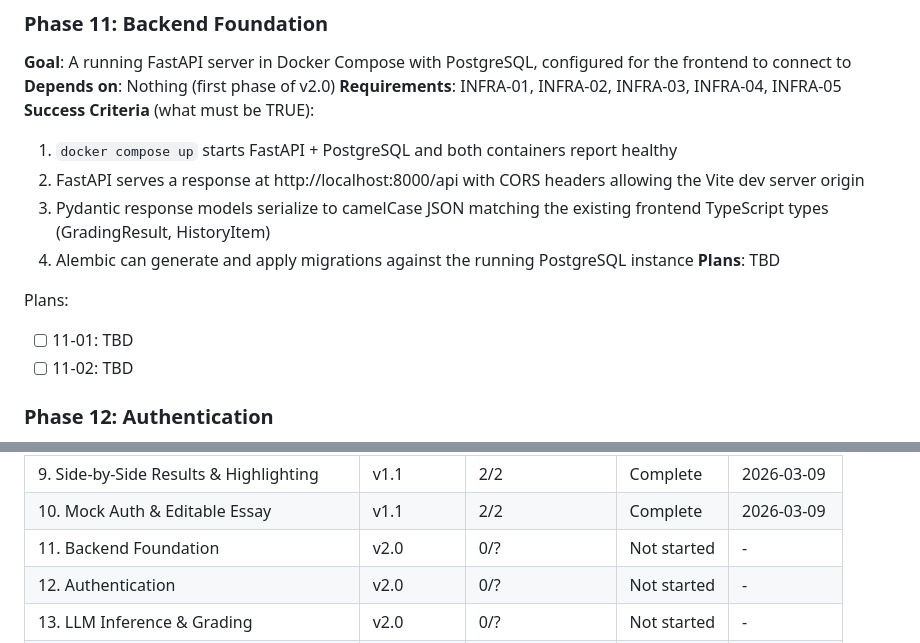
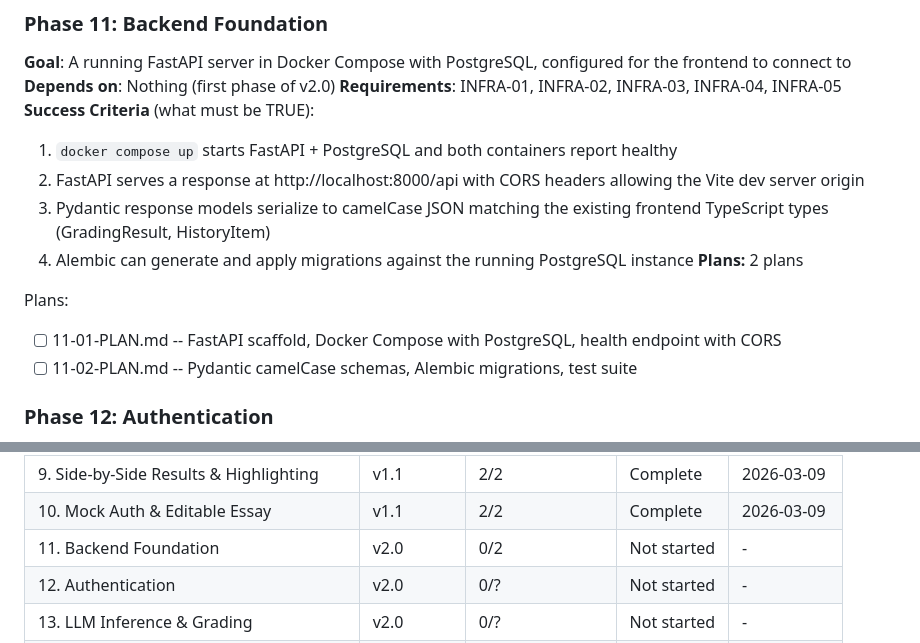
Before and after one commit to meg546/essay-grader, a Markdown page: .planning/ROADMAP.md, 2 parts joined by grey strips. GitHub-like rendering.

Commit message:
docs(11): create phase plan

```diff
--- a/.planning/ROADMAP.md
+++ b/.planning/ROADMAP.md
@@ -57,11 +57,11 @@ Decimal phases appear between their surrounding integers in numeric order.
   2. FastAPI serves a response at http://localhost:8000/api with CORS headers allowing the Vite dev server origin
   3. Pydantic response models serialize to camelCase JSON matching the existing frontend TypeScript types (GradingResult, HistoryItem)
   4. Alembic can generate and apply migrations against the running PostgreSQL instance
-**Plans**: TBD
+**Plans:** 2 plans
 
 Plans:
-- [ ] 11-01: TBD
-- [ ] 11-02: TBD
+- [ ] 11-01-PLAN.md -- FastAPI scaffold, Docker Compose with PostgreSQL, health endpoint with CORS
+- [ ] 11-02-PLAN.md -- Pydantic camelCase schemas, Alembic migrations, test suite
 
 ### Phase 12: Authentication
 **Goal**: Users can register, log in, and access protected endpoints with JWT tokens
@@ -142,7 +142,7 @@ v2.0: 11 → 12 → 13 → 14 → 15
 | 8. Collapsible Hero & Grading Workspace | v1.1 | 1/1 | Complete | 2026-03-09 |
 | 9. Side-by-Side Results & Highlighting | v1.1 | 2/2 | Complete | 2026-03-09 |
 | 10. Mock Auth & Editable Essay | v1.1 | 2/2 | Complete | 2026-03-09 |
-| 11. Backend Foundation | v2.0 | 0/? | Not started | - |
+| 11. Backend Foundation | v2.0 | 0/2 | Not started | - |
 | 12. Authentication | v2.0 | 0/? | Not started | - |
 | 13. LLM Inference & Grading | v2.0 | 0/? | Not started | - |
 | 14. Persistence & History | v2.0 | 0/? | Not started | - |
```
Also changed, not shown: 2 other files.
